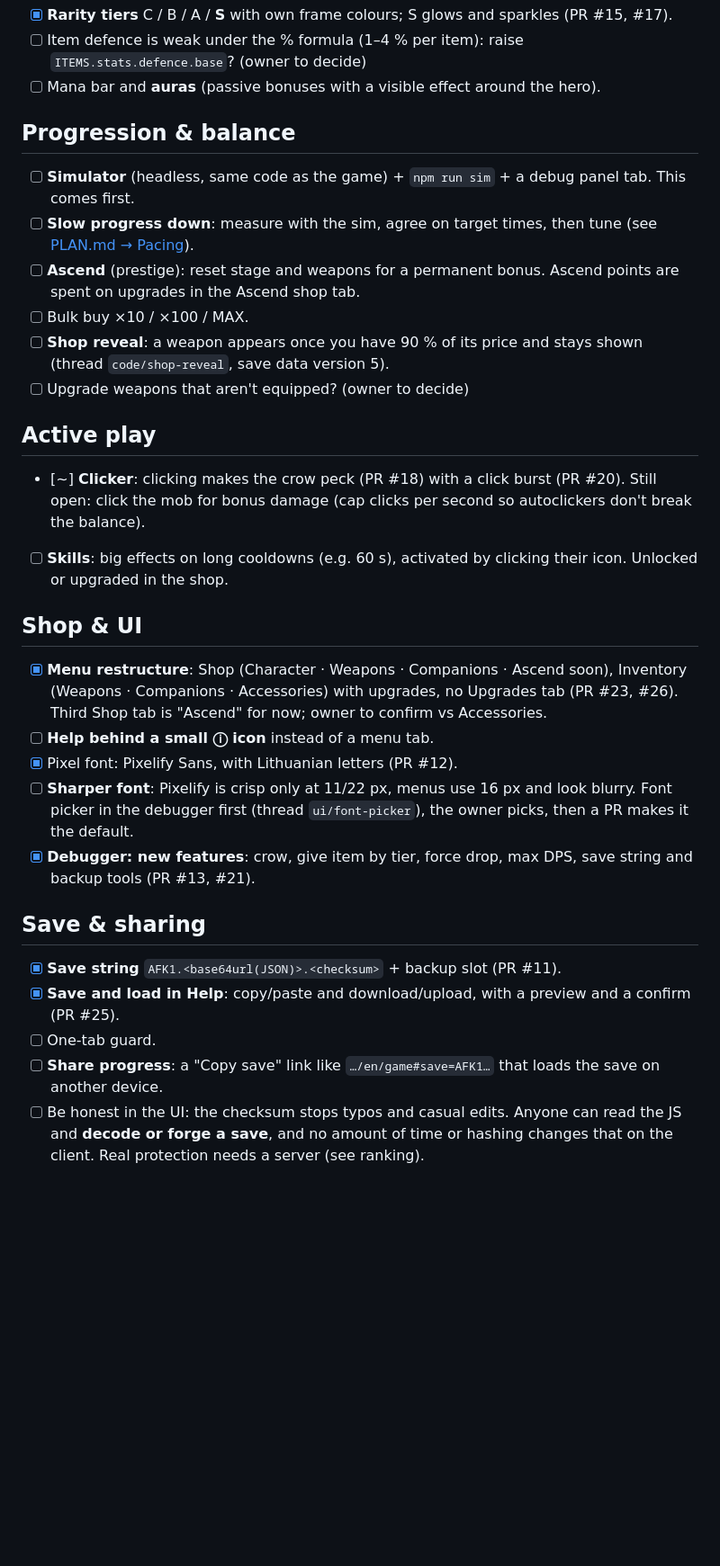
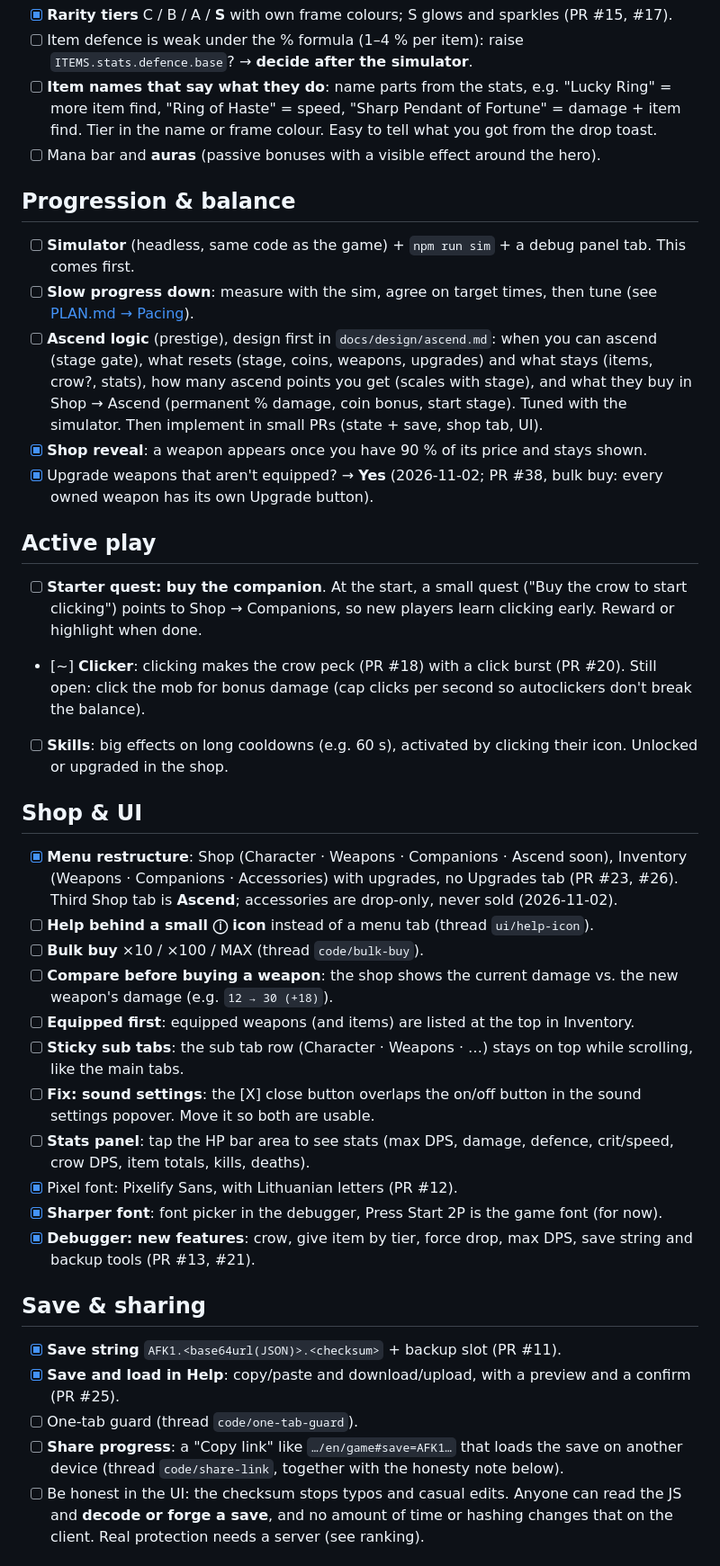
Before and after one commit to ohwelleu/browser-afk-game, a Markdown page: docs/BACKLOG.md, the part around one of its changes. Shown at 90% size. Rendered like a GitHub page; blank space fills up the shorter version.

```diff
--- a/docs/BACKLOG.md
+++ b/docs/BACKLOG.md
@@ -71,7 +88,11 @@ Each line below is its own thread, in this order.
 - [x] **Rarity tiers** C / B / A / **S** with own frame colours; S glows and
       sparkles (PR #15, #17).
 - [ ] Item defence is weak under the % formula (1–4 % per item): raise
-      `ITEMS.stats.defence.base`? (owner to decide)
+      `ITEMS.stats.defence.base`? → **decide after the simulator**.
+- [ ] **Item names that say what they do**: name parts from the stats,
+      e.g. "Lucky Ring" = more item find, "Ring of Haste" = speed, "Sharp
+      Pendant of Fortune" = damage + item find. Tier in the name or frame
+      colour. Easy to tell what you got from the drop toast.
 - [ ] Mana bar and **auras** (passive bonuses with a visible effect around
       the hero).
 
@@ -81,15 +102,22 @@ Each line below is its own thread, in this order.
       debug panel tab. This comes first.
 - [ ] **Slow progress down**: measure with the sim, agree on target times,
       then tune (see [PLAN.md → Pacing](PLAN.md#pacing-to-do)).
-- [ ] **Ascend** (prestige): reset stage and weapons for a permanent bonus.
-      Ascend points are spent on upgrades in the Ascend shop tab.
-- [ ] Bulk buy ×10 / ×100 / MAX.
-- [ ] **Shop reveal**: a weapon appears once you have 90 % of its price and
-      stays shown (thread `code/shop-reveal`, save data version 5).
-- [ ] Upgrade weapons that aren't equipped? (owner to decide)
+- [ ] **Ascend logic** (prestige), design first in `docs/design/ascend.md`:
+      when you can ascend (stage gate), what resets (stage, coins, weapons,
+      upgrades) and what stays (items, crow?, stats), how many ascend
+      points you get (scales with stage), and what they buy in Shop →
+      Ascend (permanent % damage, coin bonus, start stage). Tuned with the
+      simulator. Then implement in small PRs (state + save, shop tab, UI).
+- [x] **Shop reveal**: a weapon appears once you have 90 % of its price and
+      stays shown.
+- [x] Upgrade weapons that aren't equipped? → **Yes** (2026-11-02; PR #38,
+      bulk buy: every owned weapon has its own Upgrade button).
 
 ## Active play
 
+- [ ] **Starter quest: buy the companion**. At the start, a small quest
+      ("Buy the crow to start clicking") points to Shop → Companions, so new
+      players learn clicking early. Reward or highlight when done.
 - [~] **Clicker**: clicking makes the crow peck (PR #18) with a click burst
       (PR #20). Still open: click the mob for bonus damage (cap clicks per second so
       autoclickers don't break the balance).
@@ -100,13 +128,24 @@ Each line below is its own thread, in this order.
 
 - [x] **Menu restructure**: Shop (Character · Weapons · Companions · Ascend
       soon), Inventory (Weapons · Companions · Accessories) with upgrades,
-      no Upgrades tab (PR #23, #26). Third Shop tab is "Ascend" for now;
-      owner to confirm vs Accessories.
-- [ ] **Help behind a small ⓘ icon** instead of a menu tab.
+      no Upgrades tab (PR #23, #26). Third Shop tab is **Ascend**;
+      accessories are drop-only, never sold (2026-11-02).
+- [ ] **Help behind a small ⓘ icon** instead of a menu tab (thread
+      `ui/help-icon`).
+- [ ] **Bulk buy** ×10 / ×100 / MAX (thread `code/bulk-buy`).
+- [ ] **Compare before buying a weapon**: the shop shows the current
+      damage vs. the new weapon's damage (e.g. `12 → 30 (+18)`).
+- [ ] **Equipped first**: equipped weapons (and items) are listed at the
+      top in Inventory.
+- [ ] **Sticky sub tabs**: the sub tab row (Character · Weapons · …) stays
+      on top while scrolling, like the main tabs.
+- [ ] **Fix: sound settings**: the [X] close button overlaps the on/off
+      button in the sound settings popover. Move it so both are usable.
+- [ ] **Stats panel**: tap the HP bar area to see stats (max DPS, damage,
+      defence, crit/speed, crow DPS, item totals, kills, deaths).
 - [x] Pixel font: Pixelify Sans, with Lithuanian letters (PR #12).
-- [ ] **Sharper font**: Pixelify is crisp only at 11/22 px, menus use 16 px
-      and look blurry. Font picker in the debugger first (thread
-      `ui/font-picker`), the owner picks, then a PR makes it the default.
+- [x] **Sharper font**: font picker in the debugger, Press Start 2P is the
+      game font (for now).
 - [x] **Debugger: new features**: crow, give item by tier, force drop, max
       DPS, save string and backup tools (PR #13, #21).
 
@@ -116,9 +155,10 @@ Each line below is its own thread, in this order.
       (PR #11).
 - [x] **Save and load in Help**: copy/paste and download/upload, with a
       preview and a confirm (PR #25).
-- [ ] One-tab guard.
-- [ ] **Share progress**: a "Copy save" link like
-      `…/en/game#save=AFK1…` that loads the save on another device.
+- [ ] One-tab guard (thread `code/one-tab-guard`).
+- [ ] **Share progress**: a "Copy link" like
+      `…/en/game#save=AFK1…` that loads the save on another device (thread
+      `code/share-link`, together with the honesty note below).
 - [ ] Be honest in the UI: the checksum stops typos and casual edits.
       Anyone can read the JS and **decode or forge a save**, and no amount of
       time or hashing changes that on the client. Real protection needs a
```
Also changed, not shown: other parts of docs/BACKLOG.md (+38 -19 lines), docs/DECISIONS.md (+32 -0 lines), docs/PLAN.md (+18 -6 lines).
